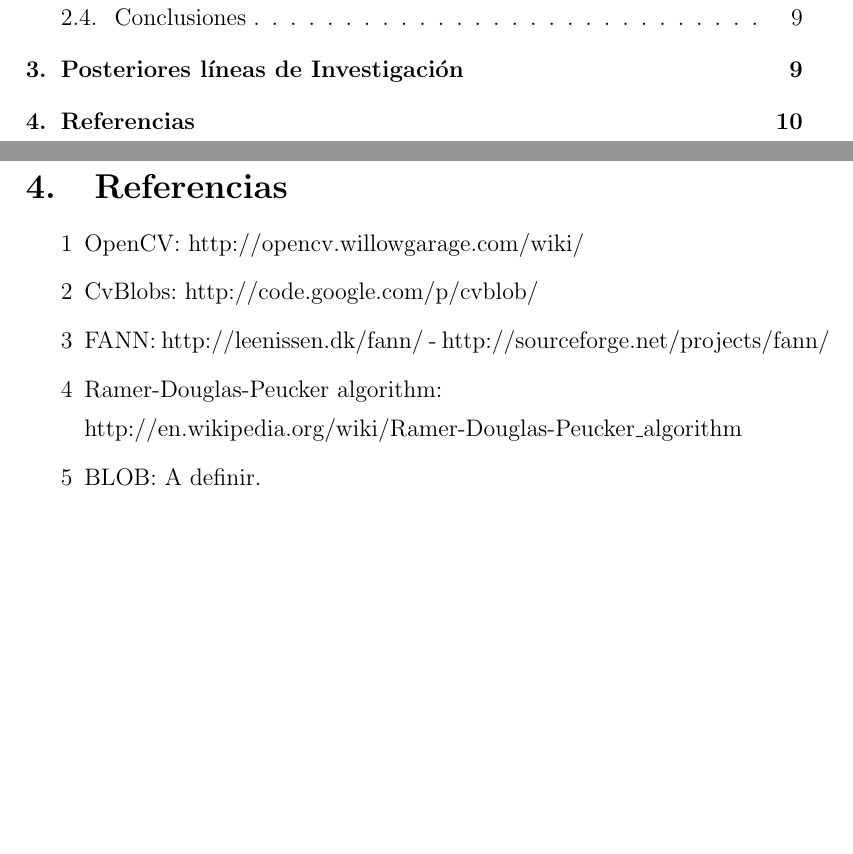
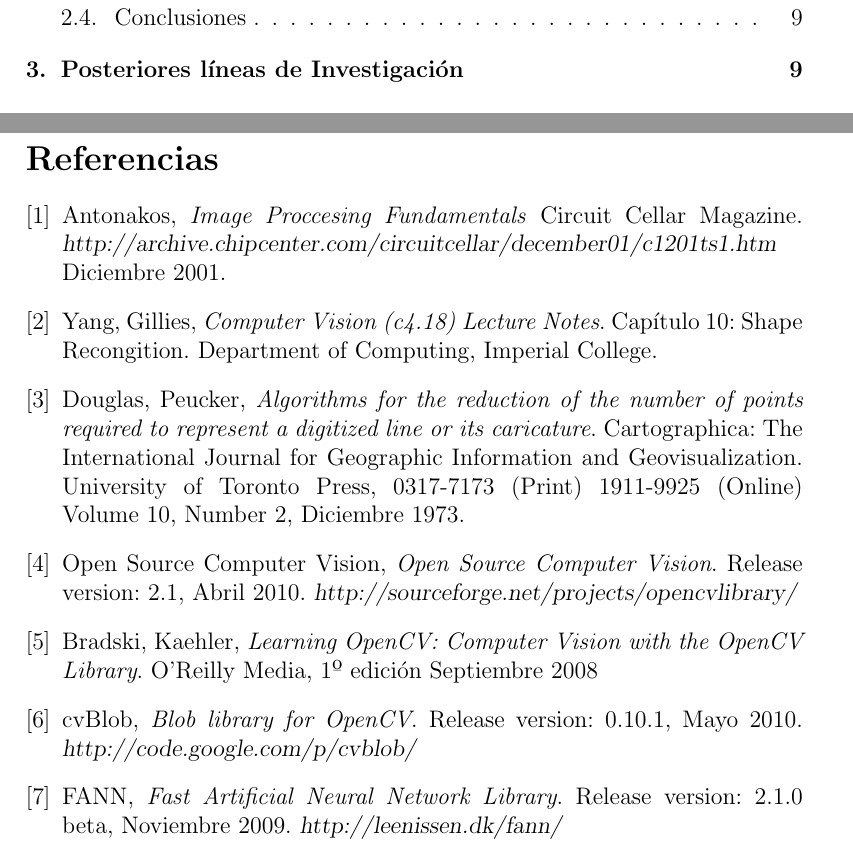
Before and after one commit to maurociancio/figurin, a LaTeX paper (tp figuras.tex): two parts of pages 2 and 10 of 10, joined at a grey line, cut so that both start at the same text, the shorter picture padded with empty space. Compiled offline with pdfLaTeX.

Commit message:
agrego seccion de referencias al tp

```diff
--- a/tp figuras.tex
+++ b/tp figuras.tex
@@ -284,18 +284,60 @@ En la siguiente tabla se pueden apreciar los datos de entrada y salida de la red
 A ser definido.
 
 \newpage
-\section{Referencias} %referencias( menos de 15)
-\begin{itemize}
-  \item [1] OpenCV: http://opencv.willowgarage.com/wiki/
-  \item [2] CvBlobs: http://code.google.com/p/cvblob/
-  \item [3] FANN: http://leenissen.dk/fann/ - http://sourceforge.net/projects/fann/
-  \item [4] Ramer-Douglas-Peucker algorithm:
-
-  		http://en.wikipedia.org/wiki/Ramer-Douglas-Peucker\_algorithm
-  \item [5] BLOB: A definir.
-\end{itemize}
 
 
+\begin{thebibliography}{9}
+
+\bibitem{blobs}
+  Antonakos,
+  \emph{Image Proccesing Fundamentals}
+  Circuit Cellar Magazine.
+  \textsl{http://archive.chipcenter.com/circuitcellar/december01/c1201ts1.htm}
+  Diciembre 2001.
+
+\bibitem{yangGillies}
+  Yang, Gillies,
+  \emph{Computer Vision (c4.18) Lecture Notes}.
+  Cap\'itulo 10: Shape Recongition.
+  Department of Computing, Imperial College.
+
+\bibitem{ramerDouglas}
+  Douglas, Peucker,
+  \emph{Algorithms for the reduction of the number of points required to represent a digitized line or its caricature}. Cartographica: The International Journal for Geographic Information and Geovisualization.
+  University of Toronto Press,
+  0317-7173 (Print) 1911-9925 (Online)
+  Volume 10, Number 2,
+  Diciembre 1973.
+
+\bibitem{openCV}
+  Open Source Computer Vision,
+  \emph{Open Source Computer Vision}.
+  Release version: 2.1,
+  Abril 2010.
+  \textsl{http://sourceforge.net/projects/opencvlibrary/}
+
+\bibitem{openCVBook}
+  Bradski, Kaehler,
+  \emph{Learning OpenCV: Computer Vision with the OpenCV Library}.
+  O'Reilly Media, 1º edici\'on
+  Septiembre 2008
+
+\bibitem{cvBlob}
+  cvBlob,
+  \emph{Blob library for OpenCV}.
+  Release version: 0.10.1,
+  Mayo 2010.
+  \textsl{http://code.google.com/p/cvblob/}
+
+\bibitem{fann}
+  FANN,
+  \emph{Fast Artificial Neural Network Library}.
+  Release version: 2.1.0 beta,
+  Noviembre 2009.
+  \textsl{http://leenissen.dk/fann/}
+
+
+\end{thebibliography}
 
 %No tiene que tener menos de 7 hojas ni mas de 10
 %y en A4 abrochado.
```
